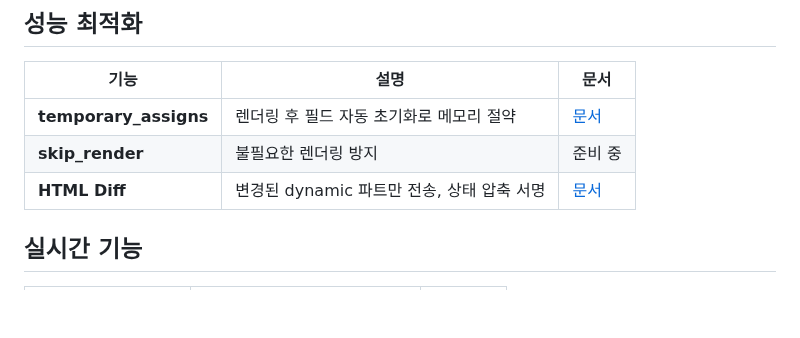
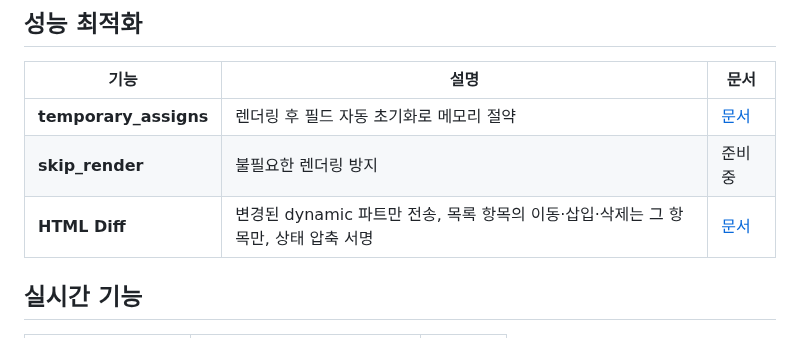
Before and after one commit to itda-work/django-wireview, a Markdown page: docs/features/README.md, the part around the change. GitHub-like rendering; blank space fills up the shorter version.

Commit message:
docs: Mention item moves in the feature index (#69)

```diff
--- a/docs/features/README.md
+++ b/docs/features/README.md
@@ -8,7 +8,7 @@ django-wireview의 주요 기능에 대한 상세 문서입니다.
 |------|------|------|
 | **temporary_assigns** | 렌더링 후 필드 자동 초기화로 메모리 절약 | [문서](./temporary-assigns.md) |
 | **skip_render** | 불필요한 렌더링 방지 | 준비 중 |
-| **HTML Diff** | 변경된 dynamic 파트만 전송, 상태 압축 서명 | [문서](./html-diff.md) |
+| **HTML Diff** | 변경된 dynamic 파트만 전송, 목록 항목의 이동·삽입·삭제는 그 항목만, 상태 압축 서명 | [문서](./html-diff.md) |
 
 ## 실시간 기능
 
```
